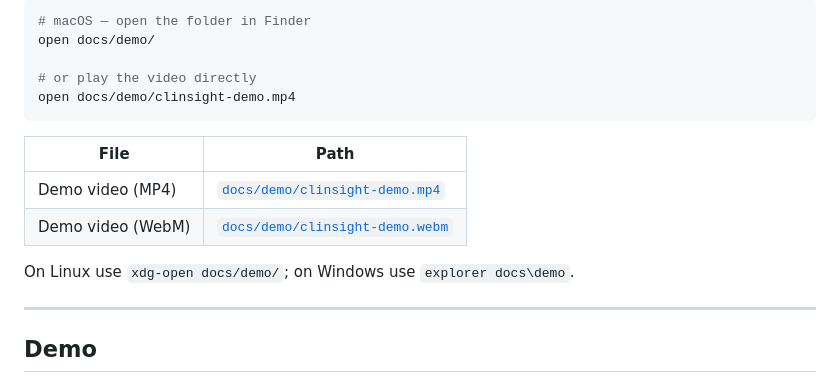
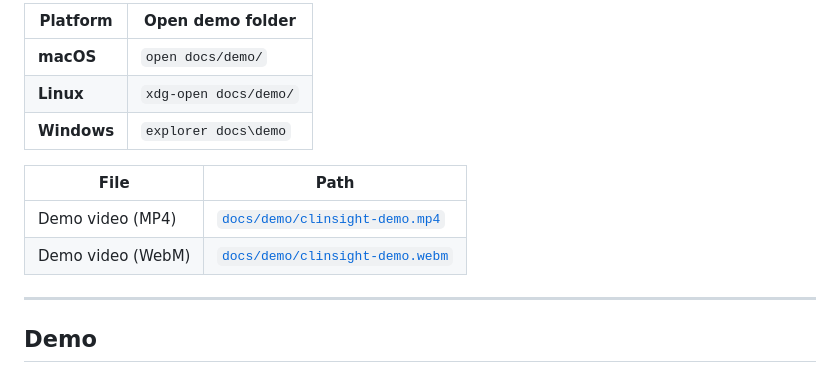
Before and after one commit to ShubhamRSY/ClinSight-Agent, a Markdown page: README.md, the part around one of its changes. GitHub-like rendering.

````diff
--- a/README.md
+++ b/README.md
@@ -52,18 +96,14 @@ From the repo root, open the walkthrough files in `docs/demo/`:
 
-```bash
-# macOS — open the folder in Finder
-open docs/demo/
-
-# or play the video directly
-open docs/demo/clinsight-demo.mp4
-```
+| Platform | Open demo folder |
+|----------|------------------|
+| **macOS** | `open docs/demo/` |
+| **Linux** | `xdg-open docs/demo/` |
+| **Windows** | `explorer docs\demo` |
 
 | File | Path |
 |------|------|
 | Demo video (MP4) | [`docs/demo/clinsight-demo.mp4`](docs/demo/clinsight-demo.mp4) |
 | Demo video (WebM) | [`docs/demo/clinsight-demo.webm`](docs/demo/clinsight-demo.webm) |
-
-On Linux use `xdg-open docs/demo/`; on Windows use `explorer docs\demo`.
 
 ---
 
````
Also changed, not shown: other parts of README.md (+57 -13 lines).
